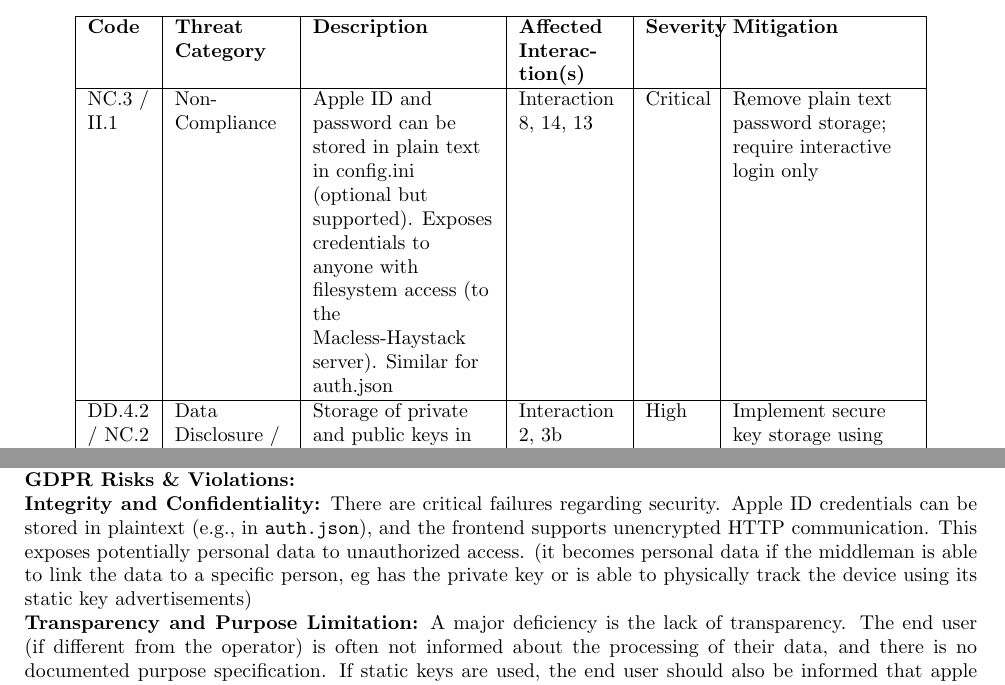
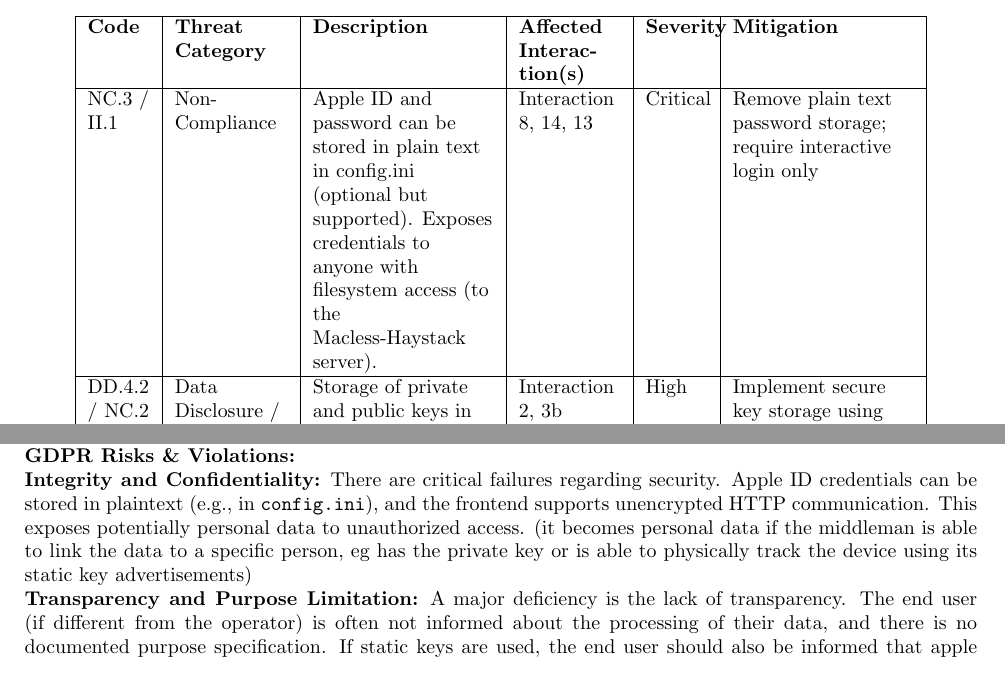
Before and after one commit to lilidebruyn/privacy-and-big-data-report, a LaTeX document (Report [Latex]/macless-haystack.tex): two parts of pages 7 and 10 of 13, joined at a grey line, cut so that both start at the same text. Compiled offline with pdfLaTeX.

Commit message:
correct filenameé

```diff
--- a/Report [Latex]/macless-haystack.tex
+++ b/Report [Latex]/macless-haystack.tex
@@ -240,7 +240,7 @@ The following table (Table~\ref{tab:lindunn}) presents a systematic analysis of
 \endhead
 \hline
 \endfoot
-NC.3 / II.1 & Non-Compliance & Apple ID and password can be stored in plain text in config.ini (optional but supported). Exposes credentials to anyone with filesystem access (to the Macless-Haystack server). Similar for auth.json & Interaction 8, 14, 13 & Critical & Remove plain text password storage; require interactive login only \\
+NC.3 / II.1 & Non-Compliance & Apple ID and password can be stored in plain text in config.ini (optional but supported). Exposes credentials to anyone with filesystem access (to the Macless-Haystack server).  & Interaction 8, 14, 13 & Critical & Remove plain text password storage; require interactive login only \\
 \hline
 DD.4.2 / NC.2 & Data Disclosure / Non-Compliance & Storage of private and public keys in plain text. Keys should be stored using platform-specific secure storage (Apple Keychain, Android Keystore, GNOME Keyring, Windows Credential Manager). & Interaction 2, 3b & High & Implement secure key storage using platform APIs (e.g., flutter\_secure\_storage) \\
 \hline
@@ -311,7 +311,7 @@ The operator of the Macless-Haystack instance acts as the primary data controlle
 
 \textbf{GDPR Risks \& Violations:}
 
-\textbf{Integrity and Confidentiality:} There are critical failures regarding security. Apple ID credentials can be stored in plaintext (e.g., in \texttt{auth.json}), and the frontend supports unencrypted HTTP communication. This exposes potentially personal data to unauthorized access. (it becomes personal data if the middleman is able to link the data to a specific person, eg has the private key or is able to physically track the device using its static key advertisements)
+\textbf{Integrity and Confidentiality:} There are critical failures regarding security. Apple ID credentials can be stored in plaintext (e.g., in \texttt{config.ini}), and the frontend supports unencrypted HTTP communication. This exposes potentially personal data to unauthorized access. (it becomes personal data if the middleman is able to link the data to a specific person, eg has the private key or is able to physically track the device using its static key advertisements)
 
 \textbf{Transparency and Purpose Limitation:} A major deficiency is the lack of transparency. The end user (if different from the operator) is often not informed about the processing of their data, and there is no documented purpose specification. If static keys are used, the end user should also be informed that apple might process personal data, depending on if apple can link the static keys to a specific person.
 
```
